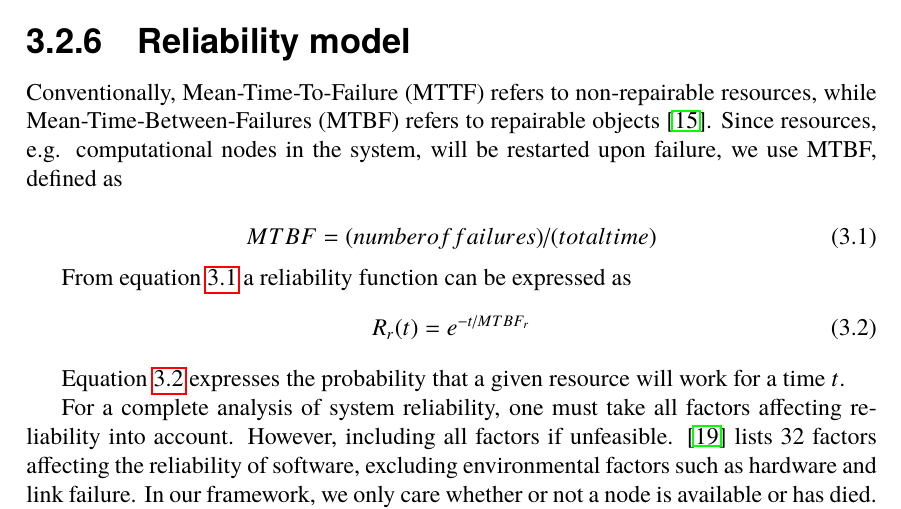
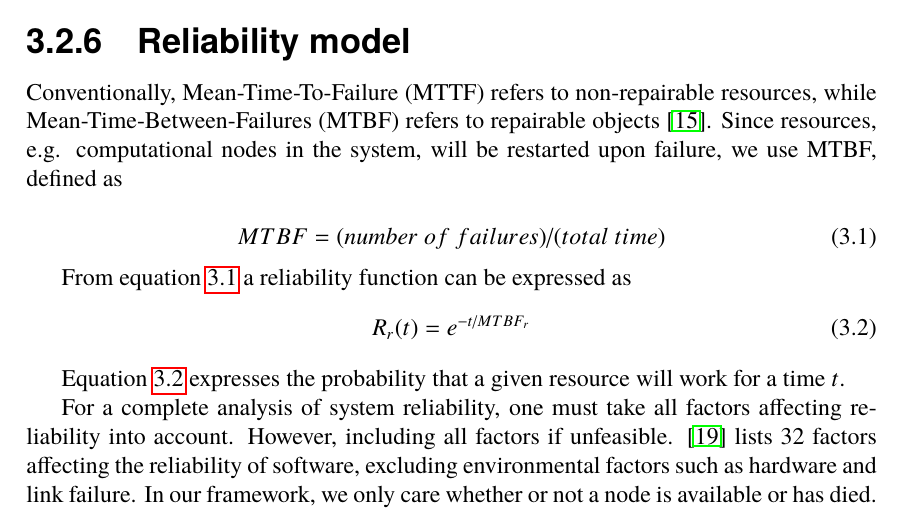
Before and after one commit to PStahl/master_thesis, a LaTeX thesis (report.tex): part of page 27 of 58, cut so that both start at the same text. Compiled offline with pdfLaTeX.

Commit message:
update mtbf equation

```diff
--- a/report.tex
+++ b/report.tex
@@ -435,7 +435,7 @@ Furthermore, the time it takes to replicate a task is not known at deployment ti
 Conventionally, Mean-Time-To-Failure (MTTF) refers to non-repairable resources, while Mean-Time-Between-Failures (MTBF) refers to repairable objects \cite{effTaskReplMobGrid}. Since resources, e.g. computational nodes in the system, will be restarted upon failure, we use MTBF, defined as
 
 \begin{equation} \label{eq:MTBF}
-MTBF = (number  of  failures) / (total time)
+MTBF = (number\ of\ failures) / (total\ time)
 \end{equation}
 
 From equation~\ref{eq:MTBF} a reliability function can be expressed as
```
